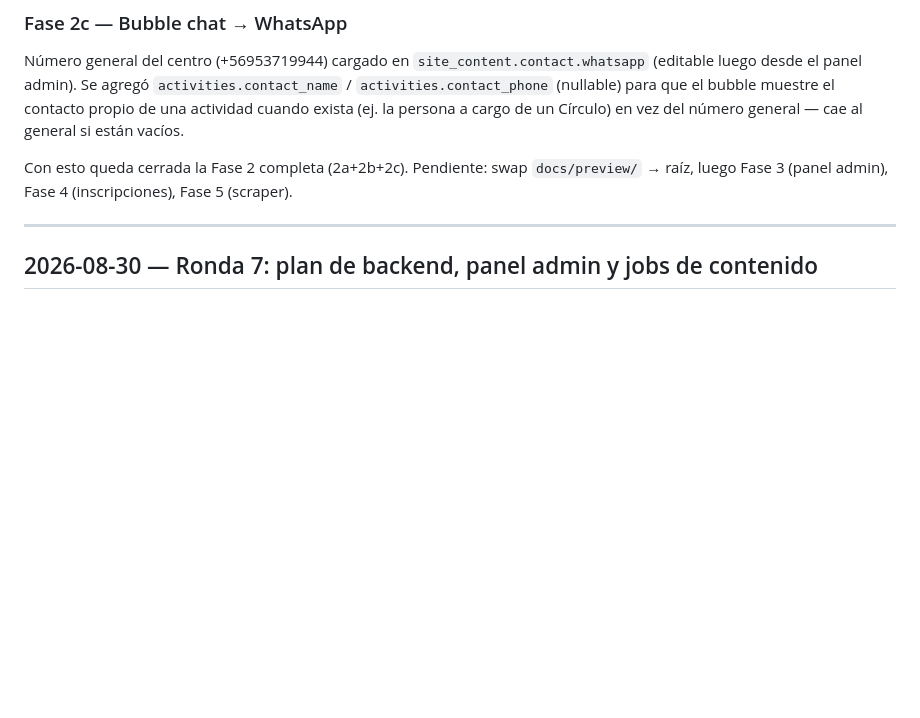
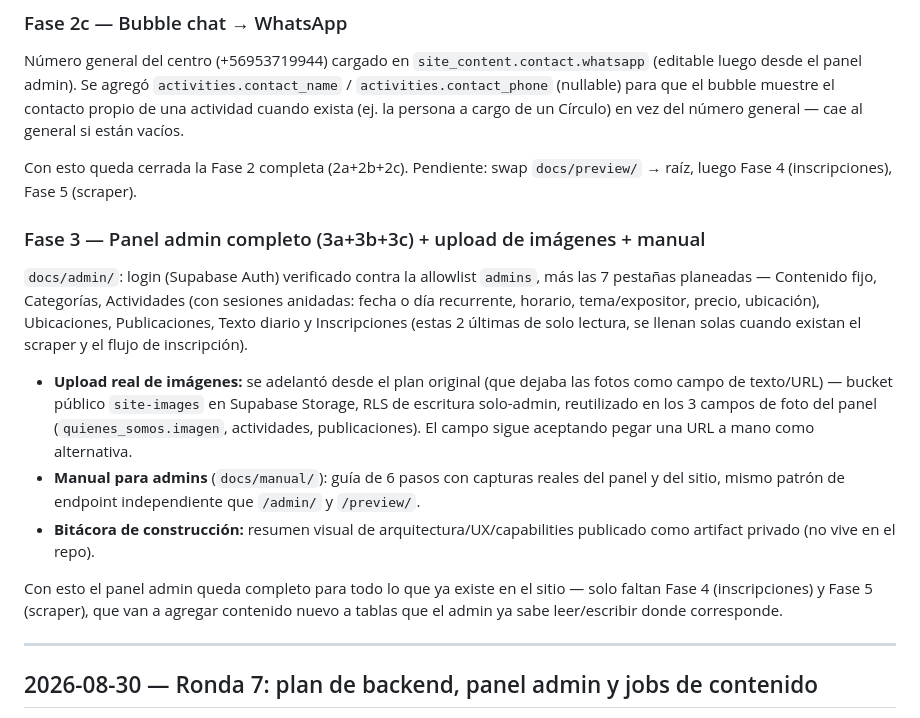
Before and after one commit to ignacio-aranguiz/poloniapp, a Markdown page: DECISIONS.md, the part around the change. Drawn GitHub-style; blank space fills up the shorter version.

Commit message:
Documenta cierre de Fase 3 (panel admin completo) en STATUS.md y DECISIONS.md

```diff
--- a/DECISIONS.md
+++ b/DECISIONS.md
@@ -23,7 +23,15 @@ Router hash-based en `app.js` (`#/`, `#/actividades`, `#/actividades/:slug`, `#/
 ### Fase 2c — Bubble chat → WhatsApp
 Número general del centro (+56953719944) cargado en `site_content.contact.whatsapp` (editable luego desde el panel admin). Se agregó `activities.contact_name` / `activities.contact_phone` (nullable) para que el bubble muestre el contacto propio de una actividad cuando exista (ej. la persona a cargo de un Círculo) en vez del número general — cae al general si están vacíos.
 
-Con esto queda cerrada la Fase 2 completa (2a+2b+2c). Pendiente: swap `docs/preview/` → raíz, luego Fase 3 (panel admin), Fase 4 (inscripciones), Fase 5 (scraper).
+Con esto queda cerrada la Fase 2 completa (2a+2b+2c). Pendiente: swap `docs/preview/` → raíz, luego Fase 4 (inscripciones), Fase 5 (scraper).
+
+### Fase 3 — Panel admin completo (3a+3b+3c) + upload de imágenes + manual
+`docs/admin/`: login (Supabase Auth) verificado contra la allowlist `admins`, más las 7 pestañas planeadas — Contenido fijo, Categorías, Actividades (con sesiones anidadas: fecha o día recurrente, horario, tema/expositor, precio, ubicación), Ubicaciones, Publicaciones, Texto diario y Inscripciones (estas 2 últimas de solo lectura, se llenan solas cuando existan el scraper y el flujo de inscripción).
+- **Upload real de imágenes:** se adelantó desde el plan original (que dejaba las fotos como campo de texto/URL) — bucket público `site-images` en Supabase Storage, RLS de escritura solo-admin, reutilizado en los 3 campos de foto del panel (`quienes_somos.imagen`, actividades, publicaciones). El campo sigue aceptando pegar una URL a mano como alternativa.
+- **Manual para admins** (`docs/manual/`): guía de 6 pasos con capturas reales del panel y del sitio, mismo patrón de endpoint independiente que `/admin/` y `/preview/`.
+- **Bitácora de construcción:** resumen visual de arquitectura/UX/capabilities publicado como artifact privado (no vive en el repo).
+
+Con esto el panel admin queda completo para todo lo que ya existe en el sitio — solo faltan Fase 4 (inscripciones) y Fase 5 (scraper), que van a agregar contenido nuevo a tablas que el admin ya sabe leer/escribir donde corresponde.
 
 ---
 
```
Also changed, not shown: STATUS.md (+2 -1 lines).
